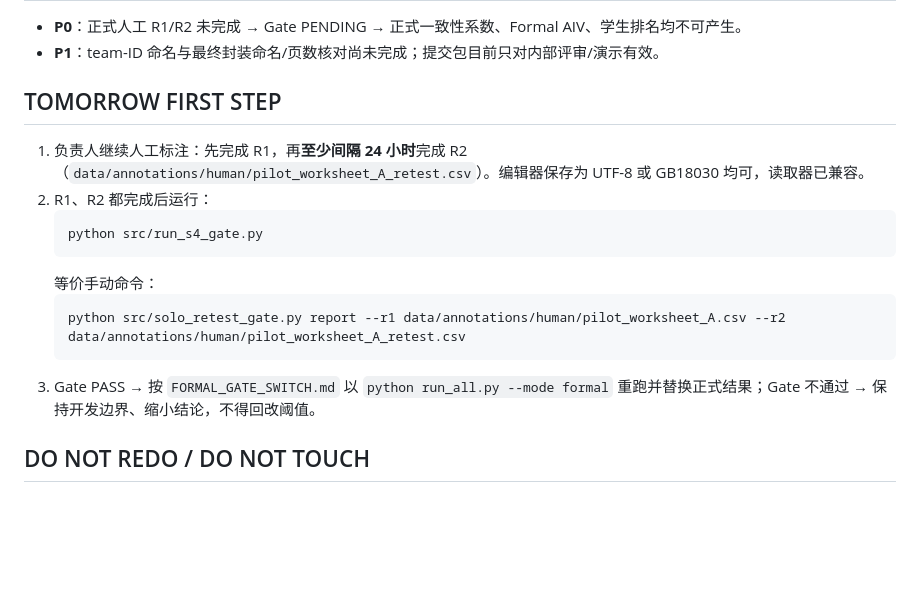
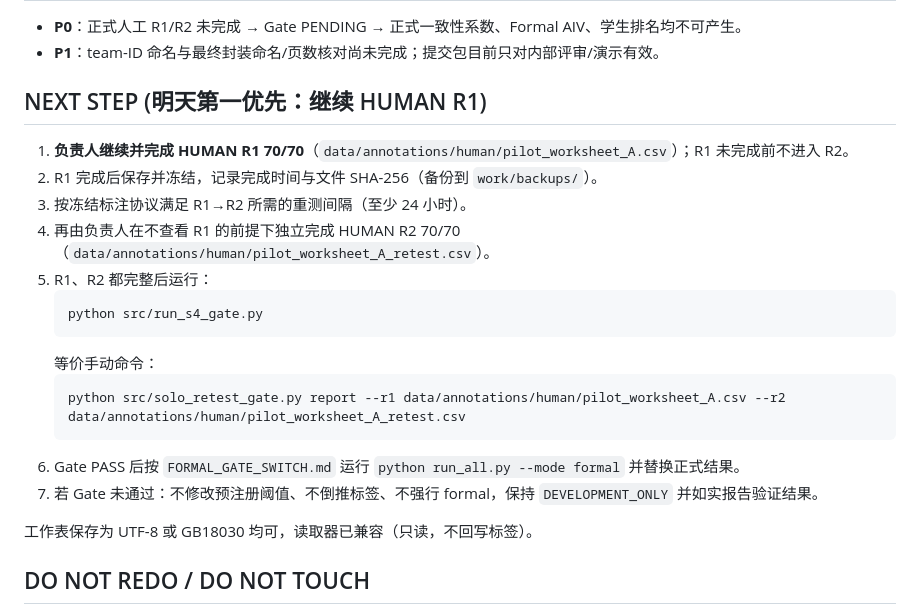
Before and after one commit to cvcingcvc-code/math, a Markdown page: handoff/CURRENT_HANDOFF.md, the part around the change. Drawn GitHub-style; blank space fills up the shorter version.

Commit message:
docs: correct human R1 then R2 validation sequence in handoff

````diff
--- a/handoff/CURRENT_HANDOFF.md
+++ b/handoff/CURRENT_HANDOFF.md
@@ -49,9 +49,12 @@ Development-only：70 / 16 / 19 / 35；693 格中 660 defined、33 undefined；A
 - **P0**：正式人工 R1/R2 未完成 → Gate PENDING → 正式一致性系数、Formal AIV、学生排名均不可产生。
 - **P1**：team-ID 命名与最终封装命名/页数核对尚未完成；提交包目前只对内部评审/演示有效。
 
-## TOMORROW FIRST STEP
-1. 负责人继续人工标注：先完成 R1，再**至少间隔 24 小时**完成 R2（`data/annotations/human/pilot_worksheet_A_retest.csv`）。编辑器保存为 UTF-8 或 GB18030 均可，读取器已兼容。
-2. R1、R2 都完成后运行：
+## NEXT STEP (明天第一优先：继续 HUMAN R1)
+1. **负责人继续并完成 HUMAN R1 70/70**（`data/annotations/human/pilot_worksheet_A.csv`）；R1 未完成前不进入 R2。
+2. R1 完成后保存并冻结，记录完成时间与文件 SHA-256（备份到 `work/backups/`）。
+3. 按冻结标注协议满足 R1→R2 所需的重测间隔（至少 24 小时）。
+4. 再由负责人在不查看 R1 的前提下独立完成 HUMAN R2 70/70（`data/annotations/human/pilot_worksheet_A_retest.csv`）。
+5. R1、R2 都完整后运行：
    ```
    python src/run_s4_gate.py
    ```
@@ -59,7 +62,10 @@ Development-only：70 / 16 / 19 / 35；693 格中 660 defined、33 undefined；A
    ```
    python src/solo_retest_gate.py report --r1 data/annotations/human/pilot_worksheet_A.csv --r2 data/annotations/human/pilot_worksheet_A_retest.csv
    ```
-3. Gate PASS → 按 `FORMAL_GATE_SWITCH.md` 以 `python run_all.py --mode formal` 重跑并替换正式结果；Gate 不通过 → 保持开发边界、缩小结论，不得回改阈值。
+6. Gate PASS 后按 `FORMAL_GATE_SWITCH.md` 运行 `python run_all.py --mode formal` 并替换正式结果。
+7. 若 Gate 未通过：不修改预注册阈值、不倒推标签、不强行 formal，保持 `DEVELOPMENT_ONLY` 并如实报告验证结果。
+
+工作表保存为 UTF-8 或 GB18030 均可，读取器已兼容（只读，不回写标签）。
 
 ## DO NOT REDO / DO NOT TOUCH
 - 不重跑已冻结的开发实验（`run_all.py` 一致性验证除外）。
````
Also changed, not shown: handoff/NEXT_TASK.md (+2 -2 lines).
